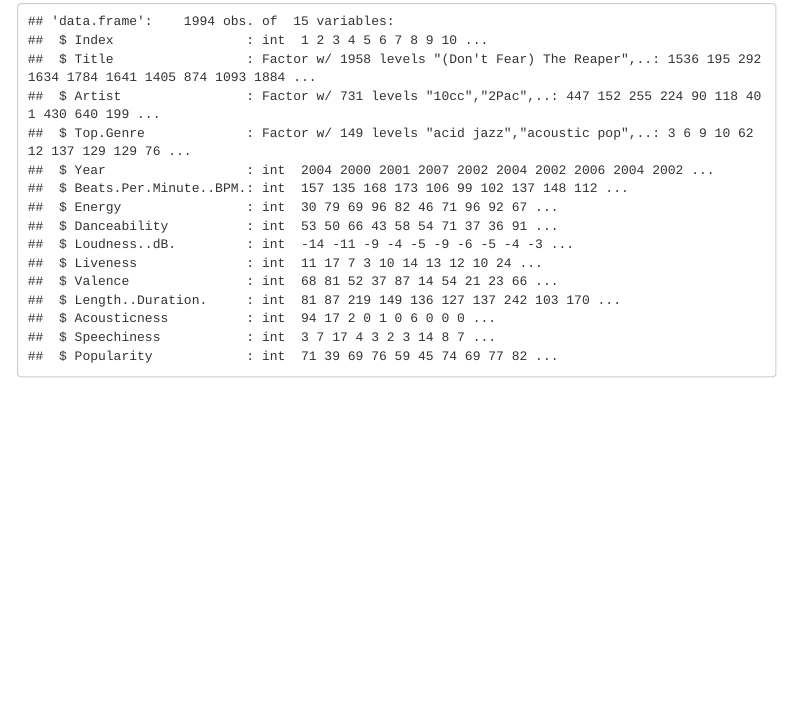
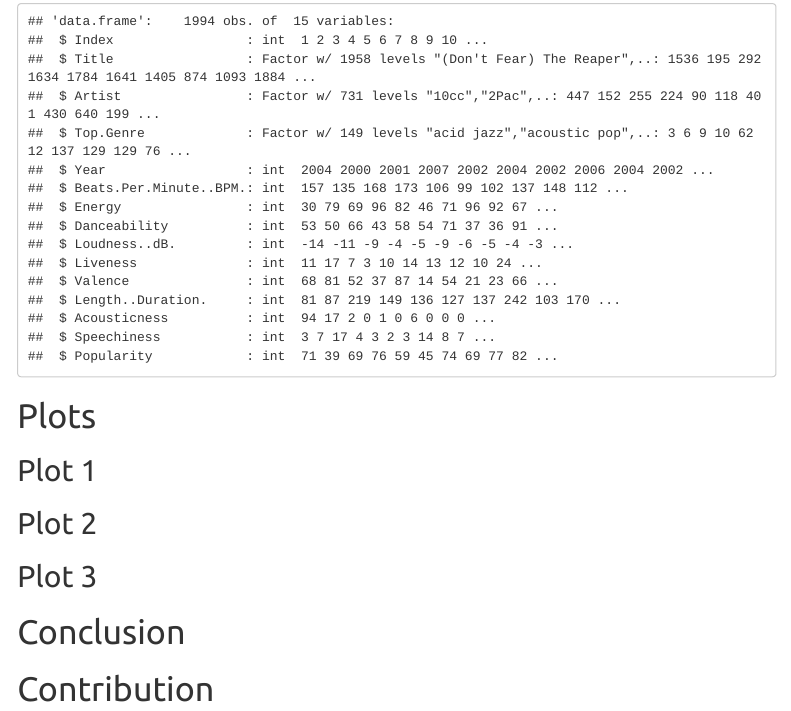
Before and after one commit to Gotek12200/aDaV, an R Markdown document (aDav/Part 1 V1.Rmd): the page in a window 1100 px wide, from 2460 px down. Rendered offline with R 4.5, knitr and Pandoc, with nearby package versions; menus at the side of the page are left out.

Commit message:
Update Part 1 V1.Rmd

````diff
--- a/aDav/Part 1 V1.Rmd
+++ b/aDav/Part 1 V1.Rmd
@@ -87,3 +87,15 @@ data <- data %>%
   mutate(Length..Duration. = as.integer(Length..Duration.))
 str(data)
 ```
+
+# Plots
+
+## Plot 1
+
+## Plot 2
+
+## Plot 3
+
+# Conclusion
+
+# Contribution
````
